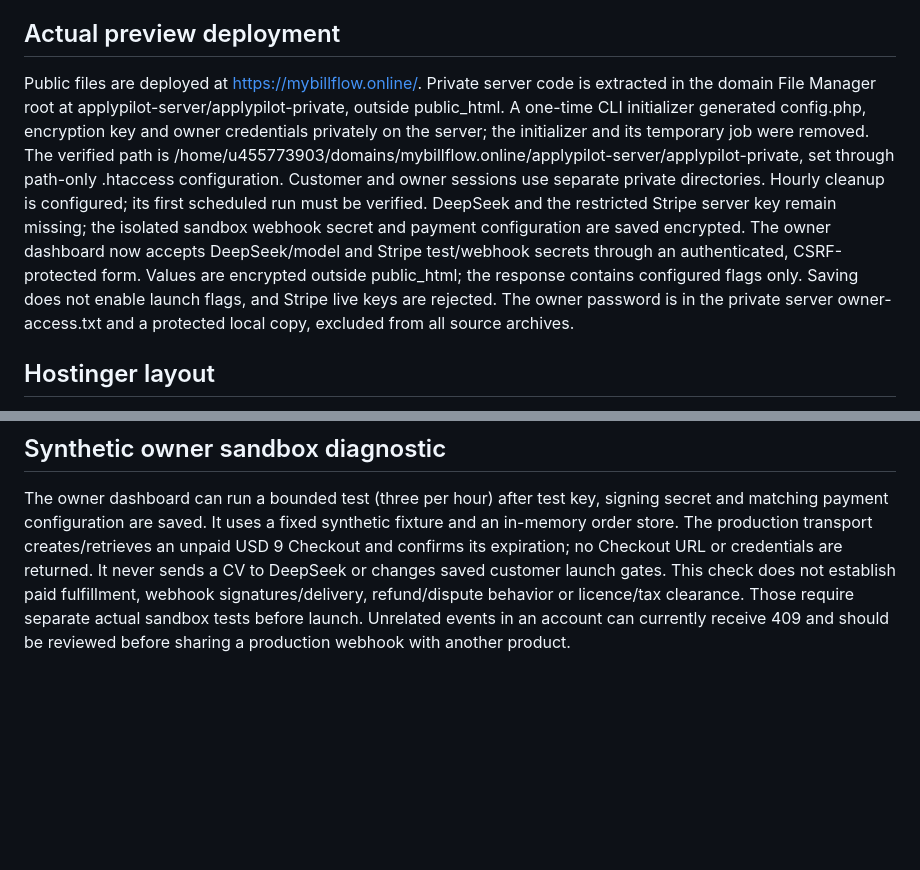
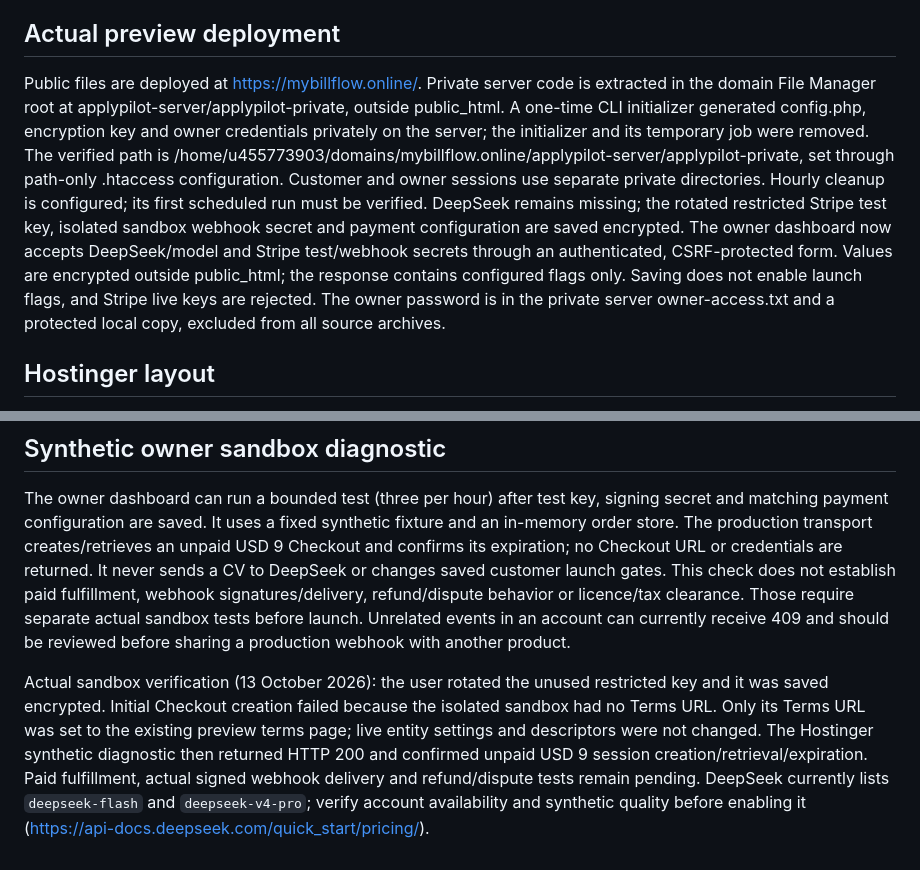
Before and after one commit to revealmas/10Kdollarstartup, a Markdown page: docs/INTEGRATION.md, 2 parts joined by grey strips. GitHub-like rendering; blank space fills up the shorter version.

Commit message:
Record actual Hostinger Stripe sandbox Checkout verification

```diff
--- a/docs/INTEGRATION.md
+++ b/docs/INTEGRATION.md
@@ -6,7 +6,7 @@ The original source kit and its AGENTS.md are still unavailable. Read and inspec
 
 ## Actual preview deployment
 
-Public files are deployed at https://mybillflow.online/. Private server code is extracted in the domain File Manager root at applypilot-server/applypilot-private, outside public_html. A one-time CLI initializer generated config.php, encryption key and owner credentials privately on the server; the initializer and its temporary job were removed. The verified path is /home/u455773903/domains/mybillflow.online/applypilot-server/applypilot-private, set through path-only .htaccess configuration. Customer and owner sessions use separate private directories. Hourly cleanup is configured; its first scheduled run must be verified. DeepSeek and the restricted Stripe server key remain missing; the isolated sandbox webhook secret and payment configuration are saved encrypted. The owner dashboard now accepts DeepSeek/model and Stripe test/webhook secrets through an authenticated, CSRF-protected form. Values are encrypted outside public_html; the response contains configured flags only. Saving does not enable launch flags, and Stripe live keys are rejected. The owner password is in the private server owner-access.txt and a protected local copy, excluded from all source archives.
+Public files are deployed at https://mybillflow.online/. Private server code is extracted in the domain File Manager root at applypilot-server/applypilot-private, outside public_html. A one-time CLI initializer generated config.php, encryption key and owner credentials privately on the server; the initializer and its temporary job were removed. The verified path is /home/u455773903/domains/mybillflow.online/applypilot-server/applypilot-private, set through path-only .htaccess configuration. Customer and owner sessions use separate private directories. Hourly cleanup is configured; its first scheduled run must be verified. DeepSeek remains missing; the rotated restricted Stripe test key, isolated sandbox webhook secret and payment configuration are saved encrypted. The owner dashboard now accepts DeepSeek/model and Stripe test/webhook secrets through an authenticated, CSRF-protected form. Values are encrypted outside public_html; the response contains configured flags only. Saving does not enable launch flags, and Stripe live keys are rejected. The owner password is in the private server owner-access.txt and a protected local copy, excluded from all source archives.
 
 ## Hostinger layout
 
@@ -55,3 +55,5 @@ Native verification checklist: storage encryption/tamper/wrong-key and concurren
 ## Synthetic owner sandbox diagnostic
 
 The owner dashboard can run a bounded test (three per hour) after test key, signing secret and matching payment configuration are saved. It uses a fixed synthetic fixture and an in-memory order store. The production transport creates/retrieves an unpaid USD 9 Checkout and confirms its expiration; no Checkout URL or credentials are returned. It never sends a CV to DeepSeek or changes saved customer launch gates. This check does not establish paid fulfillment, webhook signatures/delivery, refund/dispute behavior or licence/tax clearance. Those require separate actual sandbox tests before launch. Unrelated events in an account can currently receive 409 and should be reviewed before sharing a production webhook with another product.
+
+Actual sandbox verification (13 October 2026): the user rotated the unused restricted key and it was saved encrypted. Initial Checkout creation failed because the isolated sandbox had no Terms URL. Only its Terms URL was set to the existing preview terms page; live entity settings and descriptors were not changed. The Hostinger synthetic diagnostic then returned HTTP 200 and confirmed unpaid USD 9 session creation/retrieval/expiration. Paid fulfillment, actual signed webhook delivery and refund/dispute tests remain pending. DeepSeek currently lists `deepseek-flash` and `deepseek-v4-pro`; verify account availability and synthetic quality before enabling it (https://api-docs.deepseek.com/quick_start/pricing/).
```
Also changed, not shown: docs/STATUS.md (+2 -2 lines).
